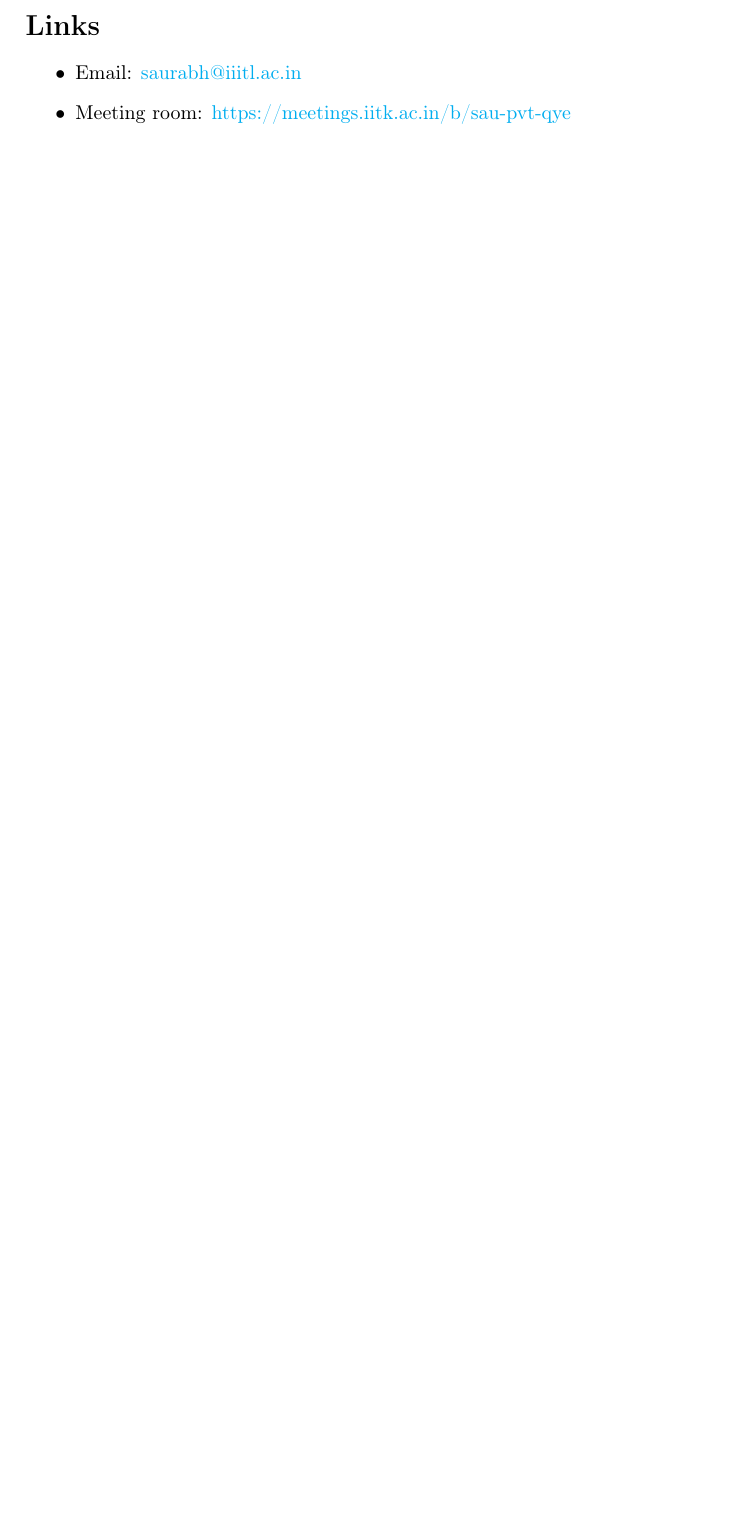
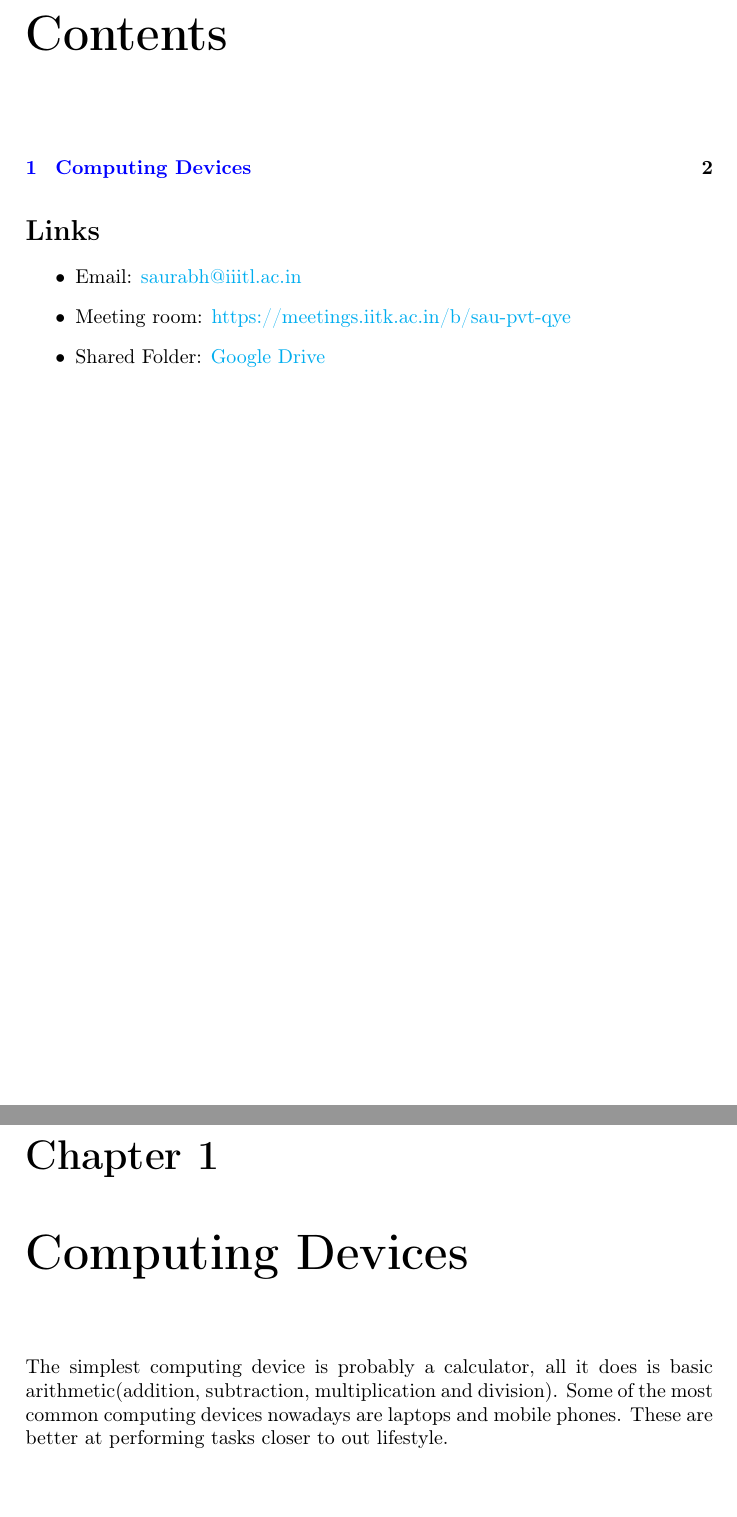
Before and after one commit to pranavgade20/notes, a LaTeX document (introduction-to-programming-sem1.tex): part of page 2 of 2 before the commit and two parts of pages 2 and 3 of 3 after it, the two joined at a grey line, cut at the place of the change, the shorter picture padded with empty space. Compiled offline with pdfLaTeX.

Commit message:
Dec 8th, 2020

```diff
--- a/introduction-to-programming-sem1.tex
+++ b/introduction-to-programming-sem1.tex
@@ -5,6 +5,7 @@
 \usepackage{amsfonts}
 \usepackage{amssymb}
 \usepackage{graphicx}
+\usepackage{minted}
 
 \usepackage{hyperref}
 \hypersetup{
@@ -21,12 +22,16 @@
 
 \begin{document}
 	\maketitle
+	\tableofcontents
 	\section*{Links}
 	\begin{itemize}
 		\item Email: \href{mailto:saurabh@iiitl.ac.in}{saurabh@iiitl.ac.in}
 		\item Meeting room: \href{https://meetings.iitk.ac.in/b/sau-pvt-qye}{https://meetings.iitk.ac.in/b/sau-pvt-qye}
+		\item Shared Folder: \href{https://drive.google.com/drive/folders/1SxSwW\_9C1nrGAwu12QV1FejA4IWp5ZIP?usp=sharing\_eip\&ts=5fcdaf02}{Google Drive}
 	\end{itemize}
 	\newpage
 
+	\chapter{Computing Devices}
+		The simplest computing device is probably a calculator, all it does is basic arithmetic(addition, subtraction, multiplication and division). Some of the most common computing devices nowadays are laptops and mobile phones. These are better at performing tasks closer to out lifestyle.
 
 \end{document}
```
Also changed, not shown: professional-communication-sem1.tex (line endings or trailing spaces), 1 other file.
